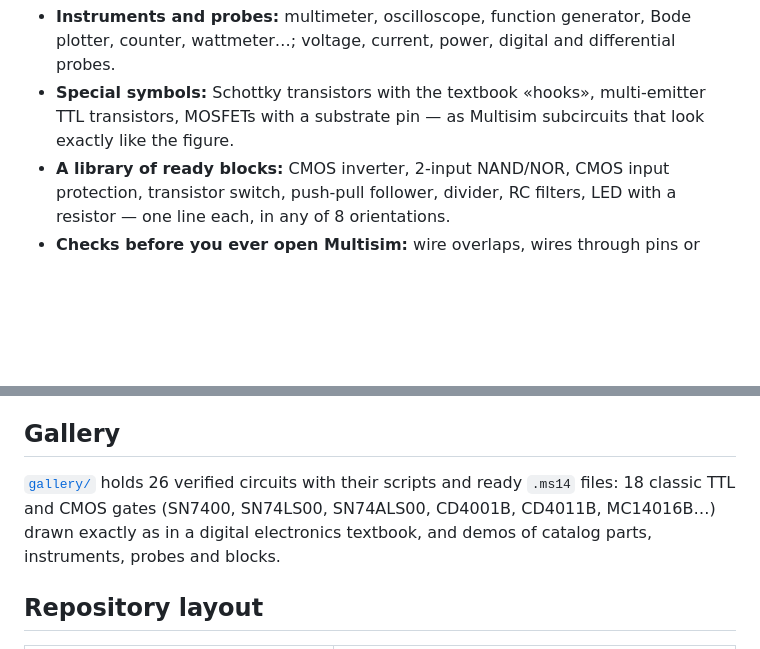
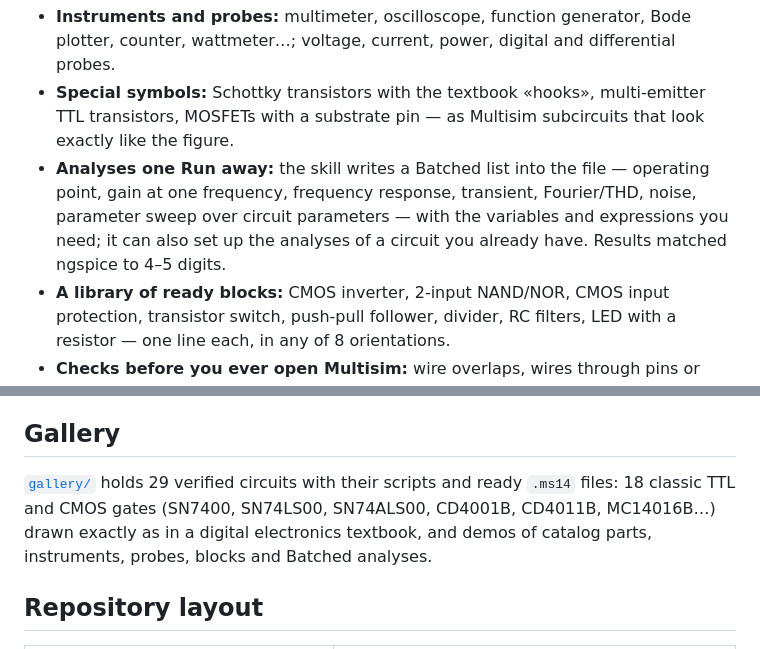
Before and after one commit to vovandel155-tech/multisim-schemes, a Markdown page: README.md, 2 parts joined by grey strips. Rendered like a GitHub page; blank space fills up the shorter version.

```diff
--- a/README.md
+++ b/README.md
@@ -33,6 +33,10 @@ follows the picture: the same element positions, the same wire routing, one comm
   voltage, current, power, digital and differential probes.
 - **Special symbols:** Schottky transistors with the textbook «hooks», multi-emitter TTL transistors, MOSFETs with a
   substrate pin — as Multisim subcircuits that look exactly like the figure.
+- **Analyses one Run away:** the skill writes a Batched list into the file — operating point, gain at one frequency,
+  frequency response, transient, Fourier/THD, noise, parameter sweep over circuit parameters — with the variables and
+  expressions you need; it can also set up the analyses of a circuit you already have. Results matched ngspice to
+  4–5 digits.
 - **A library of ready blocks:** CMOS inverter, 2-input NAND/NOR, CMOS input protection, transistor switch, push-pull
   follower, divider, RC filters, LED with a resistor — one line each, in any of 8 orientations.
 - **Checks before you ever open Multisim:** wire overlaps, wires through pins or bodies, label collisions, a PNG
@@ -88,9 +92,9 @@ format and the internals; [`SKILL.md`](.claude/skills/multisim-scheme/SKILL.md)
 
 ## Gallery
 
-[`gallery/`](gallery/) holds 26 verified circuits with their scripts and ready `.ms14` files:
+[`gallery/`](gallery/) holds 29 verified circuits with their scripts and ready `.ms14` files:
 18 classic TTL and CMOS gates (SN7400, SN74LS00, SN74ALS00, CD4001B, CD4011B, MC14016B…) drawn exactly as in a
-digital electronics textbook, and demos of catalog parts, instruments, probes and blocks.
+digital electronics textbook, and demos of catalog parts, instruments, probes, blocks and Batched analyses.
 
 ## Repository layout
 
```
Also changed, not shown: CLAUDE.md (+5 -2 lines), gallery/README.md (+3 -0 lines), gallery/images/batched_all.png (added), gallery/images/batched_op.png (added), gallery/images/batched_phasor.png (added), 3 other files.
